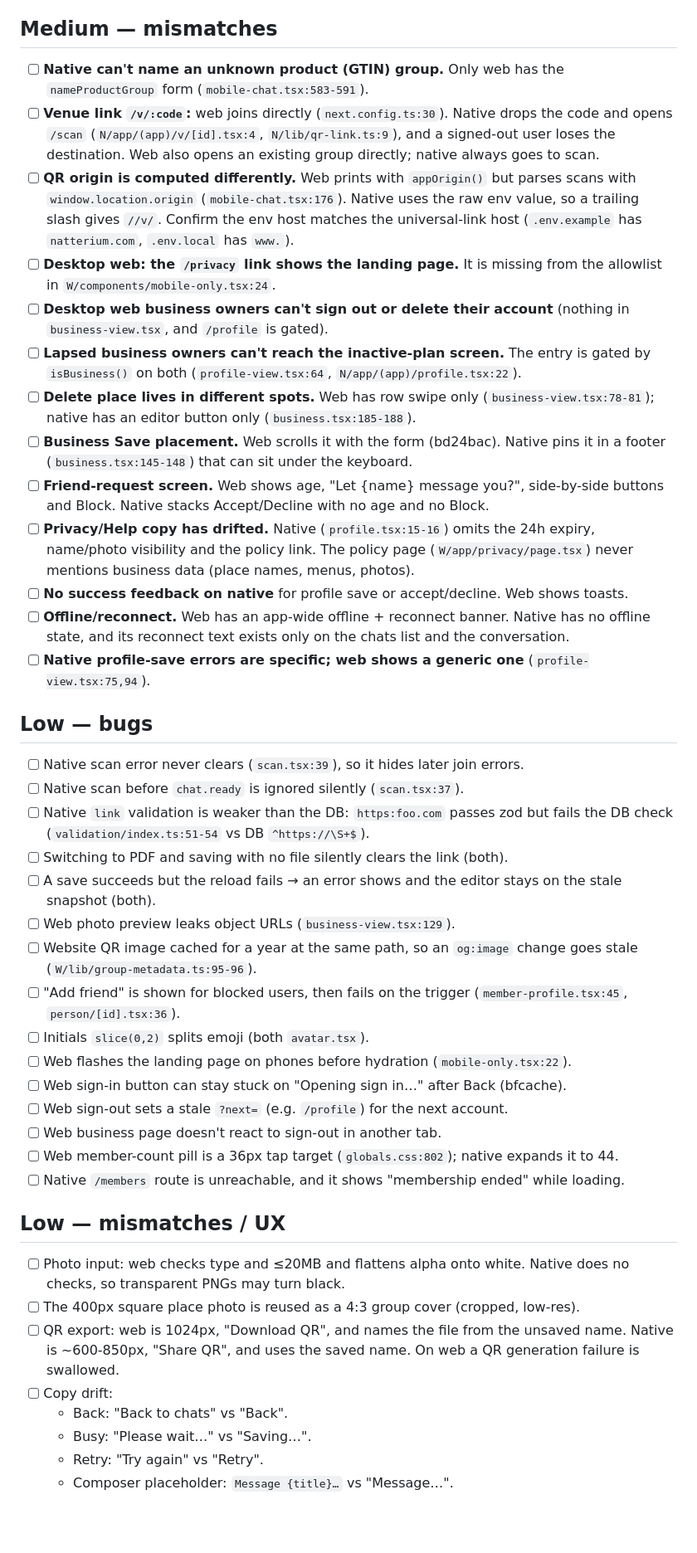
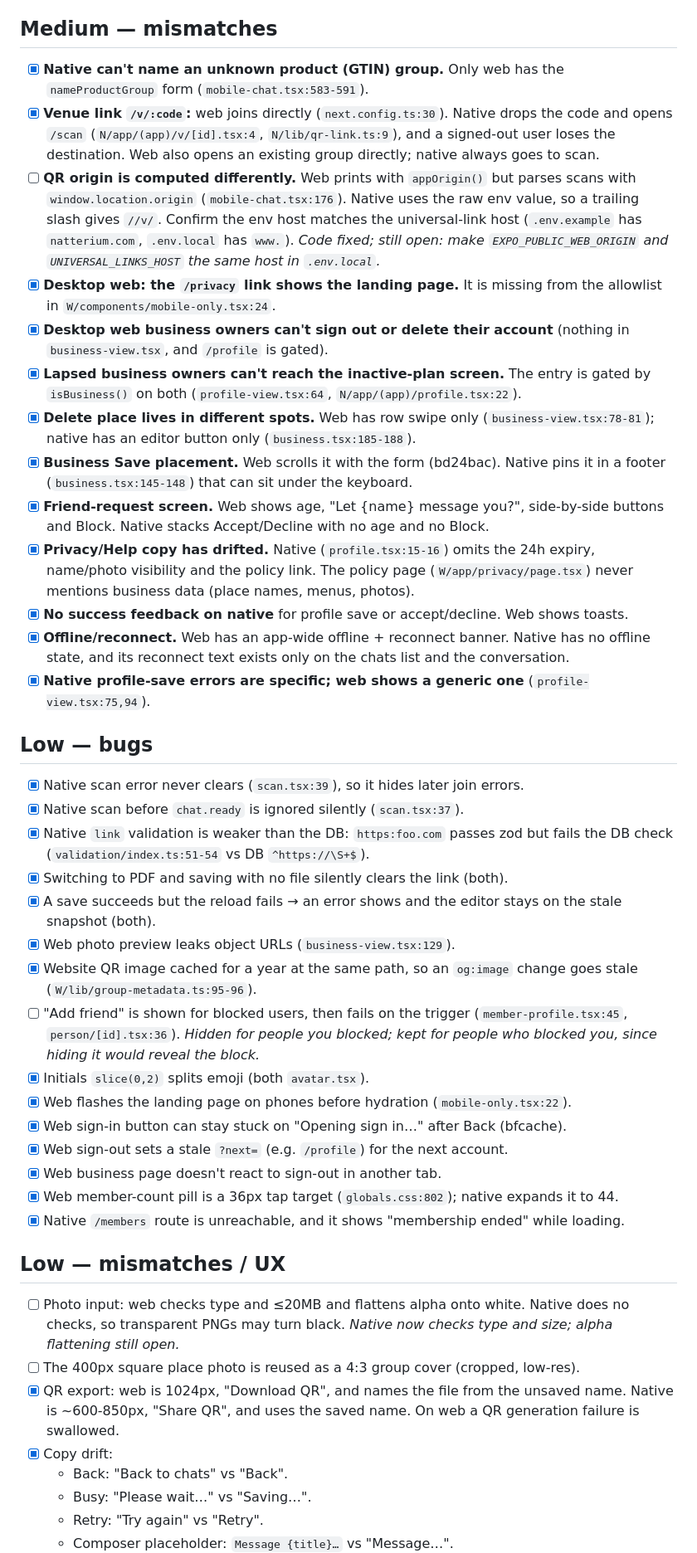
Before and after one commit to AStoyanov2231/qr-chat, a Markdown page: WEB-NATIVE-AUDIT.md, the part around one of its changes. Shown at 83% size. Drawn GitHub-style; blank space fills up the shorter version.

Commit message:
docs: tick fixed audit items, note what's still open
Co-Authored-By: Claude Opus 5.5 <noreply@anthropic.com>

```diff
--- a/WEB-NATIVE-AUDIT.md
+++ b/WEB-NATIVE-AUDIT.md
@@ -26,44 +26,44 @@ Tags: **bug** = broken, **mismatch** = platforms differ, **ux**/**token** = UI.
 
 ## Medium — mismatches
 
-- [ ] **Native can't name an unknown product (GTIN) group.** Only web has the `nameProductGroup` form (`mobile-chat.tsx:583-591`).
-- [ ] **Venue link `/v/:code`:** web joins directly (`next.config.ts:30`). Native drops the code and opens `/scan` (`N/app/(app)/v/[id].tsx:4`, `N/lib/qr-link.ts:9`), and a signed-out user loses the destination. Web also opens an existing group directly; native always goes to scan.
-- [ ] **QR origin is computed differently.** Web prints with `appOrigin()` but parses scans with `window.location.origin` (`mobile-chat.tsx:176`). Native uses the raw env value, so a trailing slash gives `//v/`. Confirm the env host matches the universal-link host (`.env.example` has `natterium.com`, `.env.local` has `www.`).
-- [ ] **Desktop web: the `/privacy` link shows the landing page.** It is missing from the allowlist in `W/components/mobile-only.tsx:24`.
-- [ ] **Desktop web business owners can't sign out or delete their account** (nothing in `business-view.tsx`, and `/profile` is gated).
-- [ ] **Lapsed business owners can't reach the inactive-plan screen.** The entry is gated by `isBusiness()` on both (`profile-view.tsx:64`, `N/app/(app)/profile.tsx:22`).
-- [ ] **Delete place lives in different spots.** Web has row swipe only (`business-view.tsx:78-81`); native has an editor button only (`business.tsx:185-188`).
-- [ ] **Business Save placement.** Web scrolls it with the form (bd24bac). Native pins it in a footer (`business.tsx:145-148`) that can sit under the keyboard.
-- [ ] **Friend-request screen.** Web shows age, "Let {name} message you?", side-by-side buttons and Block. Native stacks Accept/Decline with no age and no Block.
-- [ ] **Privacy/Help copy has drifted.** Native (`profile.tsx:15-16`) omits the 24h expiry, name/photo visibility and the policy link. The policy page (`W/app/privacy/page.tsx`) never mentions business data (place names, menus, photos).
-- [ ] **No success feedback on native** for profile save or accept/decline. Web shows toasts.
-- [ ] **Offline/reconnect.** Web has an app-wide offline + reconnect banner. Native has no offline state, and its reconnect text exists only on the chats list and the conversation.
-- [ ] **Native profile-save errors are specific; web shows a generic one** (`profile-view.tsx:75,94`).
+- [x] **Native can't name an unknown product (GTIN) group.** Only web has the `nameProductGroup` form (`mobile-chat.tsx:583-591`).
+- [x] **Venue link `/v/:code`:** web joins directly (`next.config.ts:30`). Native drops the code and opens `/scan` (`N/app/(app)/v/[id].tsx:4`, `N/lib/qr-link.ts:9`), and a signed-out user loses the destination. Web also opens an existing group directly; native always goes to scan.
+- [ ] **QR origin is computed differently.** Web prints with `appOrigin()` but parses scans with `window.location.origin` (`mobile-chat.tsx:176`). Native uses the raw env value, so a trailing slash gives `//v/`. Confirm the env host matches the universal-link host (`.env.example` has `natterium.com`, `.env.local` has `www.`). _Code fixed; still open: make `EXPO_PUBLIC_WEB_ORIGIN` and `UNIVERSAL_LINKS_HOST` the same host in `.env.local`._
+- [x] **Desktop web: the `/privacy` link shows the landing page.** It is missing from the allowlist in `W/components/mobile-only.tsx:24`.
+- [x] **Desktop web business owners can't sign out or delete their account** (nothing in `business-view.tsx`, and `/profile` is gated).
+- [x] **Lapsed business owners can't reach the inactive-plan screen.** The entry is gated by `isBusiness()` on both (`profile-view.tsx:64`, `N/app/(app)/profile.tsx:22`).
+- [x] **Delete place lives in different spots.** Web has row swipe only (`business-view.tsx:78-81`); native has an editor button only (`business.tsx:185-188`).
+- [x] **Business Save placement.** Web scrolls it with the form (bd24bac). Native pins it in a footer (`business.tsx:145-148`) that can sit under the keyboard.
+- [x] **Friend-request screen.** Web shows age, "Let {name} message you?", side-by-side buttons and Block. Native stacks Accept/Decline with no age and no Block.
+- [x] **Privacy/Help copy has drifted.** Native (`profile.tsx:15-16`) omits the 24h expiry, name/photo visibility and the policy link. The policy page (`W/app/privacy/page.tsx`) never mentions business data (place names, menus, photos).
+- [x] **No success feedback on native** for profile save or accept/decline. Web shows toasts.
+- [x] **Offline/reconnect.** Web has an app-wide offline + reconnect banner. Native has no offline state, and its reconnect text exists only on the chats list and the conversation.
+- [x] **Native profile-save errors are specific; web shows a generic one** (`profile-view.tsx:75,94`).
 
 ## Low — bugs
 
-- [ ] Native scan error never clears (`scan.tsx:39`), so it hides later join errors.
-- [ ] Native scan before `chat.ready` is ignored silently (`scan.tsx:37`).
-- [ ] Native `link` validation is weaker than the DB: `https:foo.com` passes zod but fails the DB check (`validation/index.ts:51-54` vs DB `^https://\S+$`).
-- [ ] Switching to PDF and saving with no file silently clears the link (both).
-- [ ] A save succeeds but the reload fails → an error shows and the editor stays on the stale snapshot (both).
-- [ ] Web photo preview leaks object URLs (`business-view.tsx:129`).
-- [ ] Website QR image cached for a year at the same path, so an `og:image` change goes stale (`W/lib/group-metadata.ts:95-96`).
-- [ ] "Add friend" is shown for blocked users, then fails on the trigger (`member-profile.tsx:45`, `person/[id].tsx:36`).
-- [ ] Initials `slice(0,2)` splits emoji (both `avatar.tsx`).
-- [ ] Web flashes the landing page on phones before hydration (`mobile-only.tsx:22`).
-- [ ] Web sign-in button can stay stuck on "Opening sign in…" after Back (bfcache).
-- [ ] Web sign-out sets a stale `?next=` (e.g. `/profile`) for the next account.
-- [ ] Web business page doesn't react to sign-out in another tab.
-- [ ] Web member-count pill is a 36px tap target (`globals.css:802`); native expands it to 44.
-- [ ] Native `/members` route is unreachable, and it shows "membership ended" while loading.
+- [x] Native scan error never clears (`scan.tsx:39`), so it hides later join errors.
+- [x] Native scan before `chat.ready` is ignored silently (`scan.tsx:37`).
+- [x] Native `link` validation is weaker than the DB: `https:foo.com` passes zod but fails the DB check (`validation/index.ts:51-54` vs DB `^https://\S+$`).
+- [x] Switching to PDF and saving with no file silently clears the link (both).
+- [x] A save succeeds but the reload fails → an error shows and the editor stays on the stale snapshot (both).
+- [x] Web photo preview leaks object URLs (`business-view.tsx:129`).
+- [x] Website QR image cached for a year at the same path, so an `og:image` change goes stale (`W/lib/group-metadata.ts:95-96`).
+- [ ] "Add friend" is shown for blocked users, then fails on the trigger (`member-profile.tsx:45`, `person/[id].tsx:36`). _Hidden for people you blocked; kept for people who blocked you, since hiding it would reveal the block._
+- [x] Initials `slice(0,2)` splits emoji (both `avatar.tsx`).
+- [x] Web flashes the landing page on phones before hydration (`mobile-only.tsx:22`).
+- [x] Web sign-in button can stay stuck on "Opening sign in…" after Back (bfcache).
+- [x] Web sign-out sets a stale `?next=` (e.g. `/profile`) for the next account.
+- [x] Web business page doesn't react to sign-out in another tab.
+- [x] Web member-count pill is a 36px tap target (`globals.css:802`); native expands it to 44.
+- [x] Native `/members` route is unreachable, and it shows "membership ended" while loading.
 
 ## Low — mismatches / UX
 
-- [ ] Photo input: web checks type and ≤20MB and flattens alpha onto white. Native does no checks, so transparent PNGs may turn black.
+- [ ] Photo input: web checks type and ≤20MB and flattens alpha onto white. Native does no checks, so transparent PNGs may turn black. _Native now checks type and size; alpha flattening still open._
 - [ ] The 400px square place photo is reused as a 4:3 group cover (cropped, low-res).
-- [ ] QR export: web is 1024px, "Download QR", and names the file from the unsaved name. Native is ~600-850px, "Share QR", and uses the saved name. On web a QR generation failure is swallowed.
-- [ ] Copy drift:
+- [x] QR export: web is 1024px, "Download QR", and names the file from the unsaved name. Native is ~600-850px, "Share QR", and uses the saved name. On web a QR generation failure is swallowed.
+- [x] Copy drift:
   - Back: "Back to chats" vs "Back".
   - Busy: "Please wait…" vs "Saving…".
   - Retry: "Try again" vs "Retry".
```
Also changed, not shown: other parts of WEB-NATIVE-AUDIT.md (+43 -43 lines).
